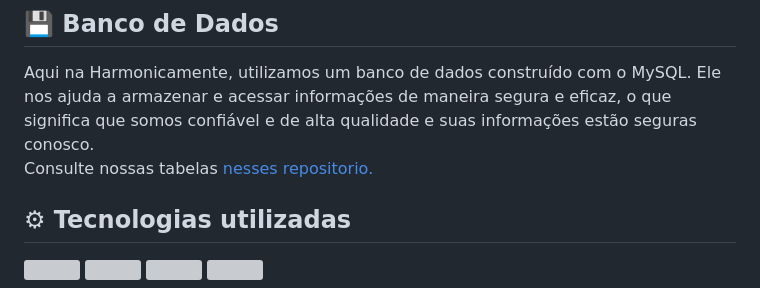
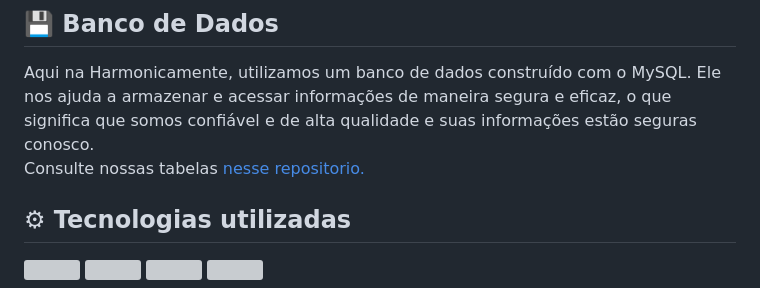
Before and after one commit to Jacslima/Harmonicamente, a Markdown page: README.md, the part around the change. GitHub-like rendering; grey boxes are pictures that could not be loaded.

```diff
--- a/README.md
+++ b/README.md
@@ -31,7 +31,7 @@ Um dos diferenciais do Harmonicamente são os nossos fóruns, um espaço acolhed
 
 ## 💾 Banco de Dados
 Aqui na Harmonicamente, utilizamos um banco de dados construído com o MySQL. Ele nos ajuda a armazenar e acessar informações de maneira segura e eficaz, o que significa que somos confiável e de alta qualidade e suas informações estão seguras conosco.
-<br>Consulte nossas tabelas [nesses repositorio.](https://github.com/Jacslima/Harmonicamente/tree/main/Banco%20de%20Dados)
+<br>Consulte nossas tabelas [nesse repositorio.](https://github.com/Jacslima/Harmonicamente/tree/main/Banco%20de%20Dados)
 
 
 ## ⚙ Tecnologias utilizadas
```
